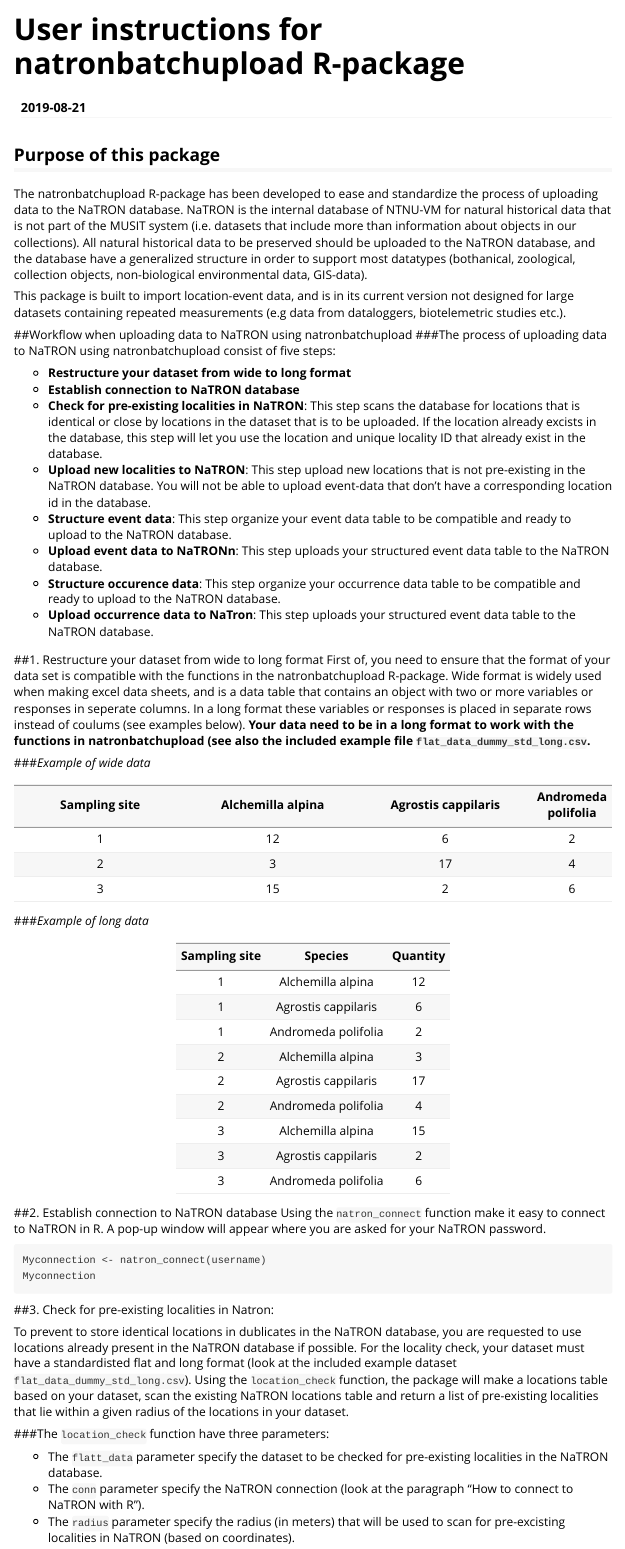
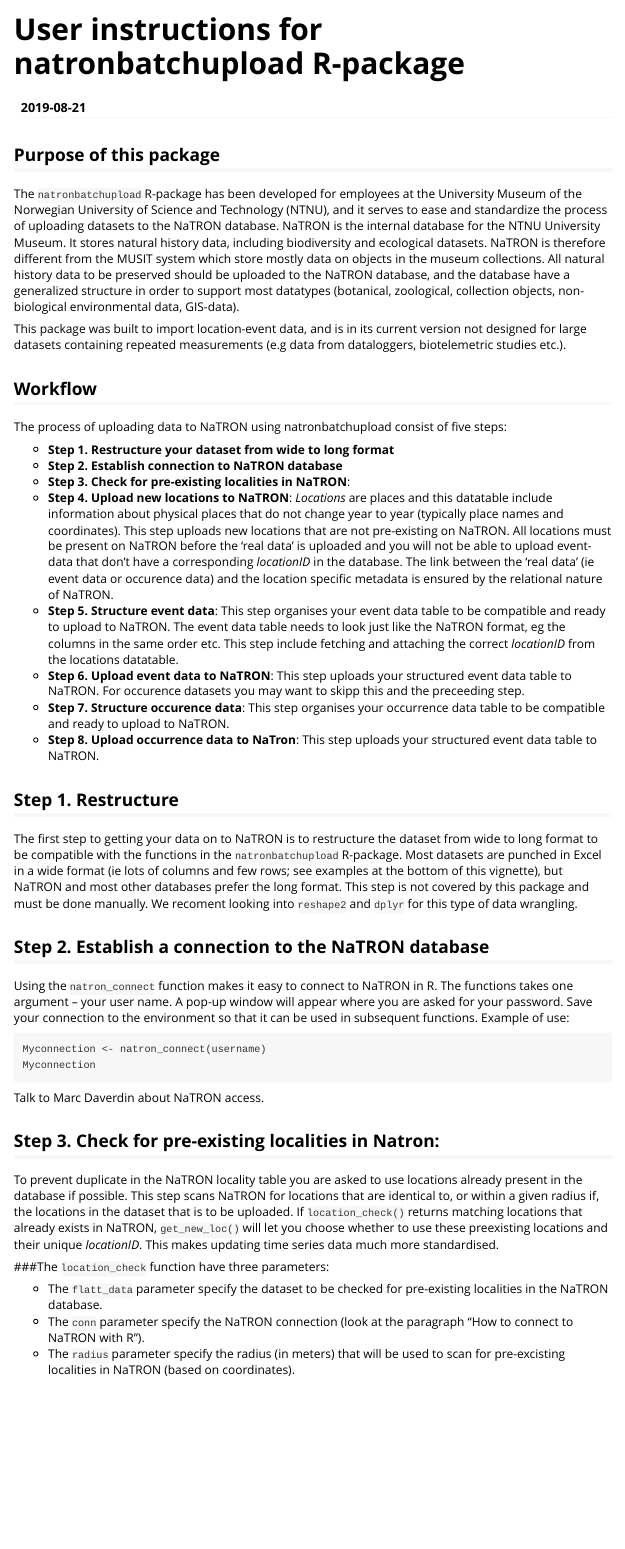
Before and after one commit to NTNU-VM/natronR, an R Markdown document (vignettes/natronbatchupload-vignette.Rmd): the page in a window 1100 px wide, from its top. Rendered offline with R 4.5, knitr and Pandoc, with nearby package versions.

Commit message:
added a test folder and updatet the vignette

````diff
--- a/vignettes/natronbatchupload-vignette.Rmd
+++ b/vignettes/natronbatchupload-vignette.Rmd
@@ -18,64 +18,42 @@
 
 
 ## Purpose of this package
-The natronbatchupload R-package has been developed to ease and standardize the process of uploading data to the NaTRON database. NaTRON is the internal database of NTNU-VM for natural historical data that is not part of the MUSIT system (i.e. datasets that include more than information about objects in our collections). All natural historical data to be preserved should be uploaded to the NaTRON database, and the database have a generalized structure in order to support most datatypes (bothanical, zoological, collection objects, non-biological environmental data, GIS-data).
+The ```natronbatchupload``` R-package has been developed for employees at the University Museum of the Norwegian University of Science and Technology (NTNU), and it serves to ease and standardize the process of uploading datasets to the NaTRON database. NaTRON is the internal database for the NTNU University Museum. It stores natural history data, including biodiversity and ecological datasets. NaTRON is therefore different from the MUSIT system which store mostly data on objects in the museum collections. All natural history data to be preserved should be uploaded to the NaTRON database, and the database have a generalized structure in order to support most datatypes (botanical, zoological, collection objects, non-biological environmental data, GIS-data).
 
-This package is built to import location-event data, and is in its current version not designed for large datasets containing repeated measurements (e.g data from dataloggers, biotelemetric studies etc.).
+This package was built to import location-event data, and is in its current version not designed for large datasets containing repeated measurements (e.g data from dataloggers, biotelemetric studies etc.).
 
-##Workflow when uploading data to NaTRON using natronbatchupload
-###The process of uploading data to NaTRON using natronbatchupload consist of five steps:
+## Workflow
+The process of uploading data to NaTRON using natronbatchupload consist of five steps:
 
-- **Restructure your dataset from wide to long format**
-- **Establish connection to NaTRON database**
-- **Check for pre-existing localities in NaTRON**: This step scans the database for locations that is identical or close by locations in the dataset that is to be uploaded. If the location already excists in the database, this step will let you use the location and unique locality ID that already exist in the database.
-- **Upload new localities to NaTRON**: This step upload new locations that is not pre-existing in the NaTRON database. You will not be able to upload event-data that don't have a corresponding location id in the database.
-- **Structure event data**: This step organize your event data table to be compatible and ready to upload to the NaTRON database.
-- **Upload event data to NaTRONn**: This step uploads your structured event data table to the NaTRON database.
-- **Structure occurence data**: This step organize your occurrence data table to be compatible and ready to upload to the NaTRON database.
-- **Upload occurrence data to NaTron**: This step uploads your structured event data table to the NaTRON database.
+- **Step 1. Restructure your dataset from wide to long format**
+- **Step 2. Establish connection to NaTRON database**
+- **Step 3. Check for pre-existing localities in NaTRON**:
+- **Step 4. Upload new locations to NaTRON**: *Locations* are places and this datatable include information about physical places that do not change year to year (typically place names and coordinates). This step uploads new locations that are not pre-existing on NaTRON. All locations must be present on NaTRON before the 'real data' is uploaded and you will not be able to upload event-data that don't have a corresponding *locationID* in the database. The link between the 'real data' (ie event data or occurence data) and the location specific metadata is ensured by the relational nature of NaTRON.
+- **Step 5. Structure event data**: This step organises your event data table to be compatible and ready to upload to NaTRON. The event data table needs to look just like the NaTRON format, eg the columns in the same order etc. This step include fetching and attaching the correct *locationID* from the locations datatable.
+- **Step 6. Upload event data to NaTRON**: This step uploads your structured event data table to NaTRON. For occurence datasets you may want to skipp this and the preceeding step.
+- **Step 7. Structure occurence data**: This step organises your occurrence data table to be compatible and ready to upload to NaTRON.
+- **Step 8. Upload occurrence data to NaTron**: This step uploads your structured event data table to NaTRON.
 
-##1. Restructure your dataset from wide to long format
-First of, you need to ensure that the format of your data set is compatible with the functions in the natronbatchupload R-package. Wide format is widely used when making excel data sheets, and is a data table that contains an object with two or more variables or responses in seperate columns. In a long format these variables or responses is placed in separate rows instead of coulums (see examples below). **Your data need to be in a long format to work with the functions in natronbatchupload (see also the included example file `flat_data_dummy_std_long.csv`.**
-
-
-###*Example of wide data*
-
-| Sampling site     | Alchemilla alpina   | Agrostis cappilaris | Andromeda polifolia |
-| :-------------:   | :-------------:     |:-------------:      | :-----:             |
-| 1                 | 12                  | 6                   | 2                   |
-| 2                 | 3                   | 17                  | 4                   |
-| 3                 | 15                  | 2                   | 6                   |
-
-
-###*Example of long data*
-
-| Sampling site     | Species              | Quantity            |
-| :-------------:   | :-------------:      |:-------------:      |
-| 1                 | Alchemilla alpina    | 12                  |
-| 1                 | Agrostis cappilaris  | 6                   |
-| 1                 | Andromeda polifolia  | 2                   |
-| 2                 | Alchemilla alpina    | 3                   |
-| 2                 | Agrostis cappilaris  | 17                  |
-| 2                 | Andromeda polifolia  | 4                   |
-| 3                 | Alchemilla alpina    | 15                  |
-| 3                 | Agrostis cappilaris  | 2                   |
-| 3                 | Andromeda polifolia  | 6                   |
+## Step 1. Restructure
+The first step to getting your data on to NaTRON is to restructure the dataset from wide to long format to be compatible with the functions in the ```natronbatchupload``` R-package. Most datasets are punched in Excel in a wide format (ie lots of columns and few rows; see examples at the bottom of this vignette), but NaTRON and most other databases prefer the long format. This step is not covered by this package and must be done manually. We recoment looking into ```reshape2``` and ```dplyr``` for this type of data wrangling.
 
 
 
 
-##2. Establish connection to NaTRON database
-Using the `natron_connect` function make it easy to connect to NaTRON in R. A pop-up window will appear where you are asked for your NaTRON password.
+## Step 2. Establish a connection to the NaTRON database
+Using the `natron_connect` function makes it easy to connect to NaTRON in R. The functions takes one argument -- your user name. A pop-up window will appear where you are asked for your password. Save your connection to the environment so that it can be used in subsequent functions. Example of use:
 
 ```
 Myconnection <- natron_connect(username)
 Myconnection
 
 ```
+Talk to Marc Daverdin about NaTRON access.
 
-##3. Check for pre-existing localities in Natron:
+## Step 3. Check for pre-existing localities in Natron:
+To prevent duplicate in the NaTRON locality table you are asked to use locations already present in the database if possible.
+This step scans NaTRON for locations that are identical to, or within a given radius if, the locations in the dataset that is to be uploaded. If ```location_check()``` returns matching locations that already exists in NaTRON, ```get_new_loc()```  will let you choose whether to use these preexisting locations and their unique *locationID*. This makes updating time series data much more standardised.
 
-To prevent to store identical locations in dublicates in the NaTRON database, you are requested to use locations already present in the NaTRON database if possible. For the locality check, your dataset must have a standardisted flat and long format (look at the included example dataset `flat_data_dummy_std_long.csv`). Using the `location_check` function, the package will make a locations table based on your dataset, scan the existing  NaTRON locations table and return a list of pre-existing localities that lie within a given radius of the locations in your dataset.
 
 
 ###The `location_check` function have three parameters:
````
Also changed, not shown: vignettes/natronbatchupload-vignette-21-08-2019.html (added), vignettes/natronbatchupload-vignette.Rmd (69 more changed lines), 2 other files.
